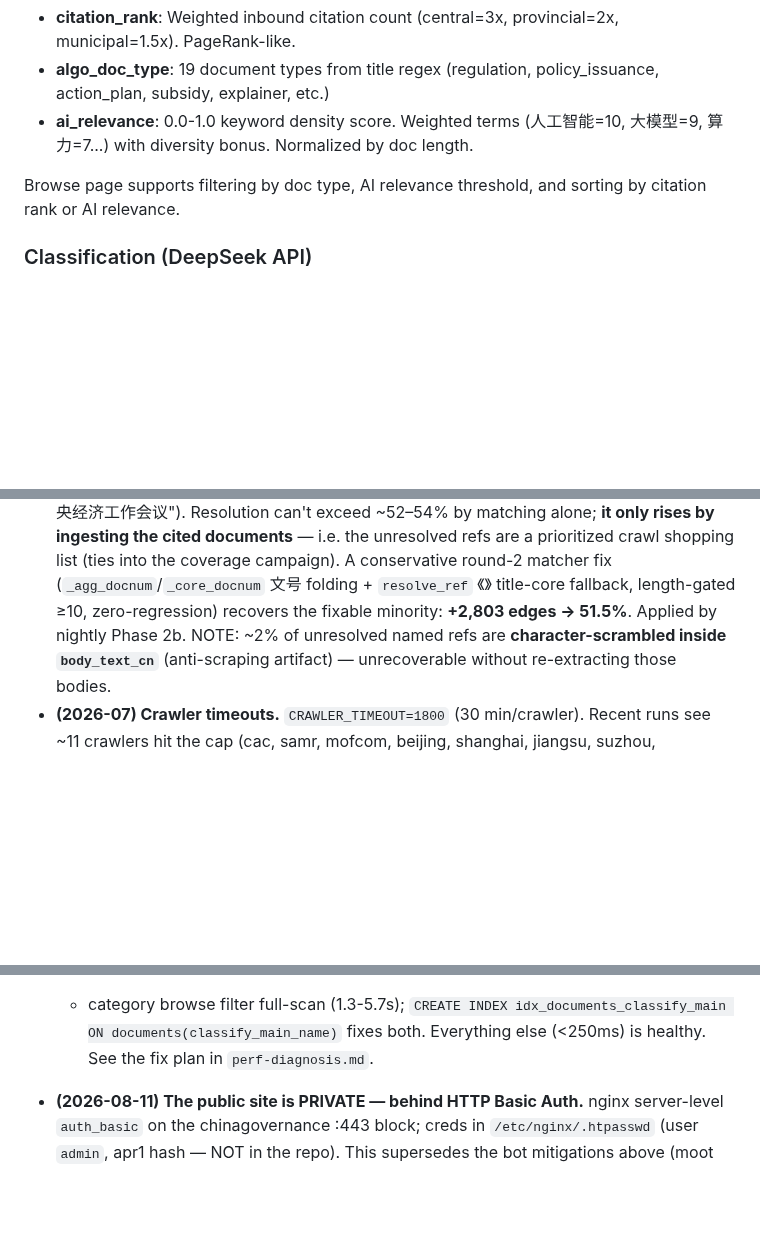
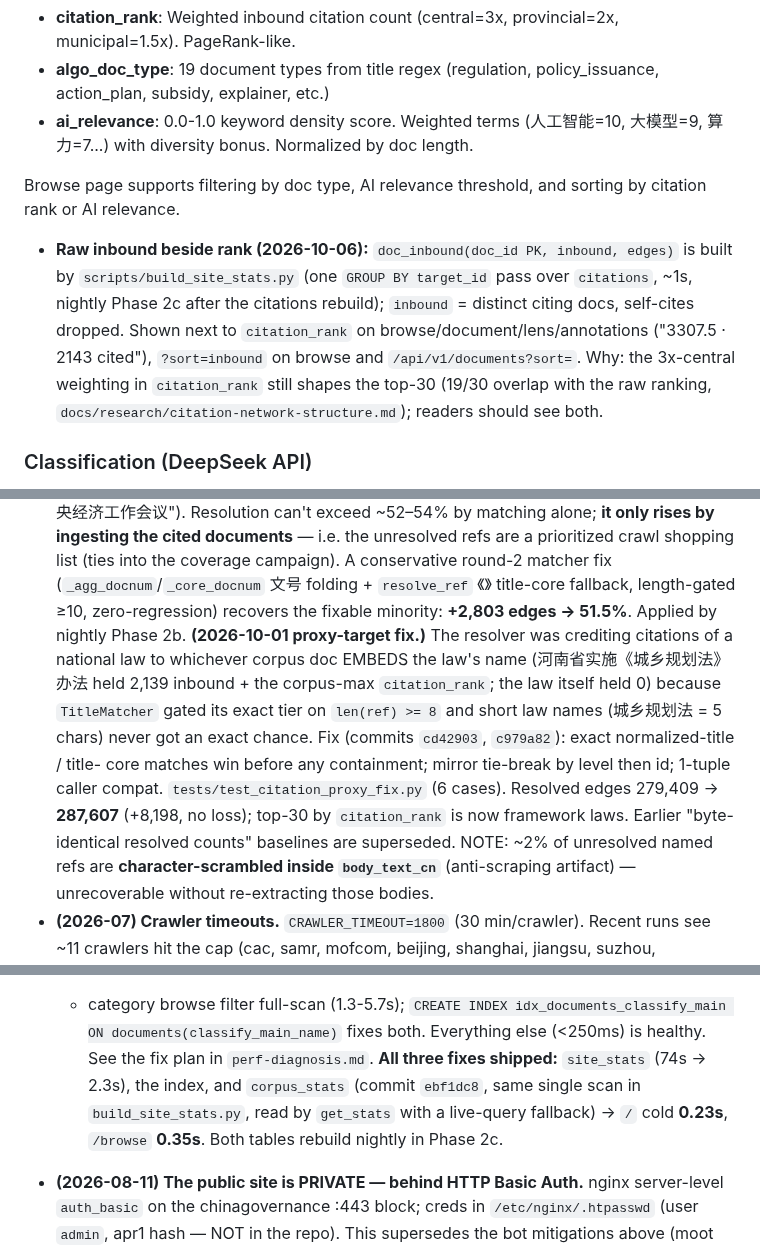
Before and after one commit to hulelan/china-governance, a Markdown page: CLAUDE.md, 3 parts joined by grey strips. Drawn GitHub-style; blank space fills up the shorter version.

```diff
--- a/CLAUDE.md
+++ b/CLAUDE.md
@@ -386,6 +435,13 @@ Three algorithmic scores computed locally via `scripts/compute_scores.py`:
 - **ai_relevance**: 0.0-1.0 keyword density score. Weighted terms (人工智能=10, 大模型=9, 算力=7...) with diversity bonus. Normalized by doc length.
 
 Browse page supports filtering by doc type, AI relevance threshold, and sorting by citation rank or AI relevance.
+- **Raw inbound beside rank (2026-10-06):** `doc_inbound(doc_id PK, inbound, edges)` is
+  built by `scripts/build_site_stats.py` (one `GROUP BY target_id` pass over `citations`,
+  ~1s, nightly Phase 2c after the citations rebuild); `inbound` = distinct citing docs,
+  self-cites dropped. Shown next to `citation_rank` on browse/document/lens/annotations
+  ("3307.5 · 2143 cited"), `?sort=inbound` on browse and `/api/v1/documents?sort=`. Why:
+  the 3x-central weighting in `citation_rank` still shapes the top-30 (19/30 overlap with
+  the raw ranking, `docs/research/citation-network-structure.md`); readers should see both.
 
 ### Classification (DeepSeek API)
 
@@ -461,7 +517,16 @@ Guide: `docs/implementation/new-province-crawler-guide.md`
   list (ties into the coverage campaign). A conservative round-2 matcher fix
   (`_agg_docnum`/`_core_docnum` 文号 folding + `resolve_ref` 《》 title-core
   fallback, length-gated ≥10, zero-regression) recovers the fixable minority:
-  **+2,803 edges → 51.5%**. Applied by nightly Phase 2b. NOTE: ~2% of unresolved
+  **+2,803 edges → 51.5%**. Applied by nightly Phase 2b.
+  **(2026-10-01 proxy-target fix.)** The resolver was crediting citations of a national law
+  to whichever corpus doc EMBEDS the law's name (河南省实施《城乡规划法》办法 held 2,139
+  inbound + the corpus-max `citation_rank`; the law itself held 0) because `TitleMatcher`
+  gated its exact tier on `len(ref) >= 8` and short law names (城乡规划法 = 5 chars) never
+  got an exact chance. Fix (commits `cd42903`, `c979a82`): exact normalized-title / title-
+  core matches win before any containment; mirror tie-break by level then id; 1-tuple caller
+  compat. `tests/test_citation_proxy_fix.py` (6 cases). Resolved edges 279,409 → **287,607**
+  (+8,198, no loss); top-30 by `citation_rank` is now framework laws. Earlier "byte-identical
+  resolved counts" baselines are superseded. NOTE: ~2% of unresolved
   named refs are **character-scrambled inside `body_text_cn`** (anti-scraping
   artifact) — unrecoverable without re-extracting those bodies.
 - **(2026-07) Crawler timeouts.** `CRAWLER_TIMEOUT=1800` (30 min/crawler). Recent
@@ -510,7 +575,10 @@ Guide: `docs/implementation/new-province-crawler-guide.md`
   (`idx_documents_category` is on `category_id`, a look-alike trap), so the categories facet
   + category browse filter full-scan (1.3-5.7s); `CREATE INDEX idx_documents_classify_main
   ON documents(classify_main_name)` fixes both. Everything else (<250ms) is healthy. See
-  the fix plan in `perf-diagnosis.md`.
+  the fix plan in `perf-diagnosis.md`. **All three fixes shipped:** `site_stats` (74s → 2.3s),
+  the index, and `corpus_stats` (commit `ebf1dc8`, same single scan in `build_site_stats.py`,
+  read by `get_stats` with a live-query fallback) → `/` cold **0.23s**, `/browse` **0.35s**.
+  Both tables rebuild nightly in Phase 2c.
 - **(2026-08-11) The public site is PRIVATE — behind HTTP Basic Auth.** nginx
   server-level `auth_basic` on the chinagovernance :443 block; creds in
   `/etc/nginx/.htpasswd` (user `admin`, apr1 hash — NOT in the repo). This supersedes
```
Also changed, not shown: other parts of CLAUDE.md (+49 -0 lines).
